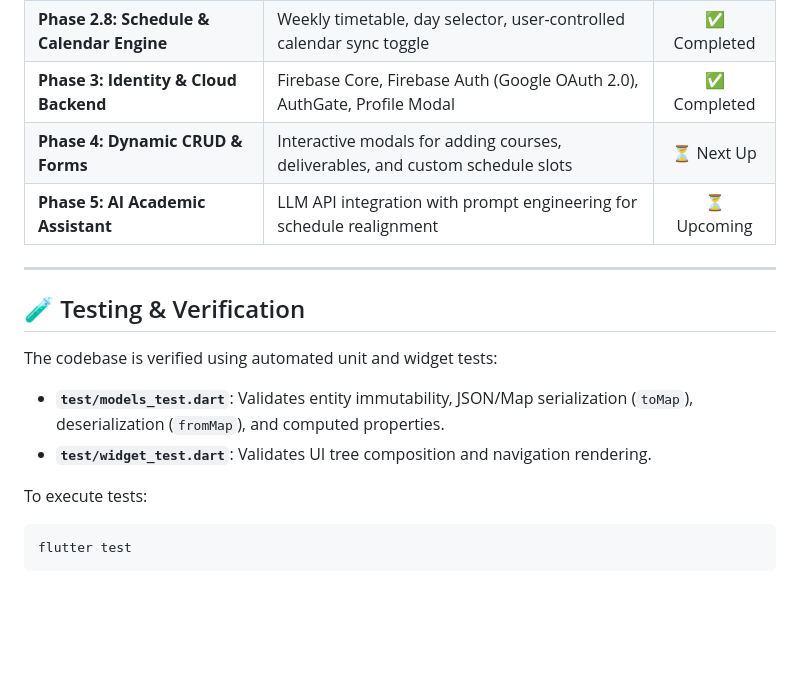
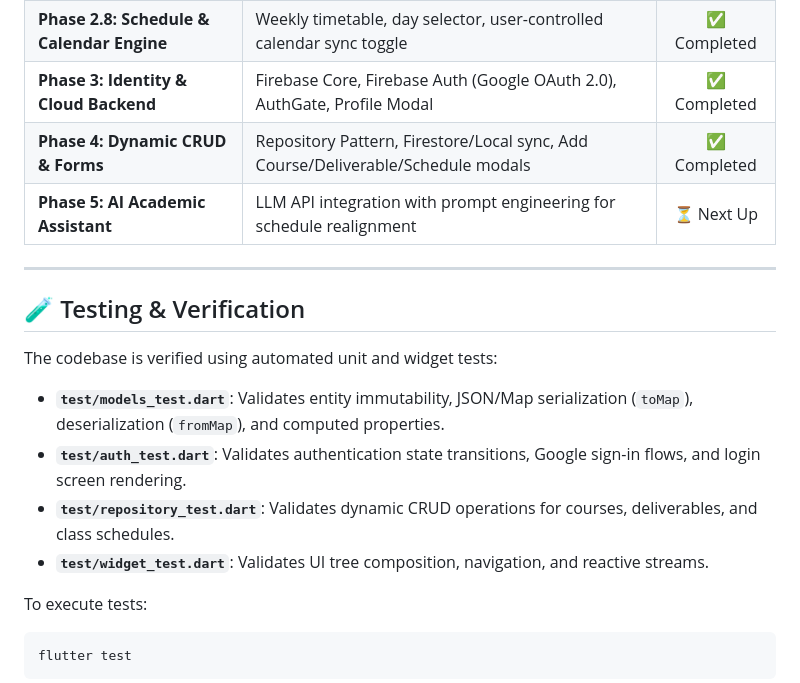
Before and after one commit to benhrnndz/app-storage, a Markdown page: README.md, the part around the change. Rendered like a GitHub page; blank space fills up the shorter version.

Commit message:
docs: update roadmap tracking Phase 4 completion in README

````diff
--- a/README.md
+++ b/README.md
@@ -48,15 +48,16 @@ lib/
 | **Phase 2.5: UI Prototypes** | Course cards, Deliverable lists (with GitHub/Video chips), Navigation | ✅ Completed |
 | **Phase 2.8: Schedule & Calendar Engine** | Weekly timetable, day selector, user-controlled calendar sync toggle | ✅ Completed |
 | **Phase 3: Identity & Cloud Backend** | Firebase Core, Firebase Auth (Google OAuth 2.0), AuthGate, Profile Modal | ✅ Completed |
-| **Phase 4: Dynamic CRUD & Forms** | Interactive modals for adding courses, deliverables, and custom schedule slots | ⏳ Next Up |
-| **Phase 5: AI Academic Assistant** | LLM API integration with prompt engineering for schedule realignment | ⏳ Upcoming |
-
+| **Phase 4: Dynamic CRUD & Forms** | Repository Pattern, Firestore/Local sync, Add Course/Deliverable/Schedule modals | ✅ Completed |
+| **Phase 5: AI Academic Assistant** | LLM API integration with prompt engineering for schedule realignment | ⏳ Next Up |
 ---
 
 ## 🧪 Testing & Verification
 The codebase is verified using automated unit and widget tests:
 - **`test/models_test.dart`**: Validates entity immutability, JSON/Map serialization (`toMap`), deserialization (`fromMap`), and computed properties.
-- **`test/widget_test.dart`**: Validates UI tree composition and navigation rendering.
+- **`test/auth_test.dart`**: Validates authentication state transitions, Google sign-in flows, and login screen rendering.
+- **`test/repository_test.dart`**: Validates dynamic CRUD operations for courses, deliverables, and class schedules.
+- **`test/widget_test.dart`**: Validates UI tree composition, navigation, and reactive streams.
 
 To execute tests:
 ```bash
````
